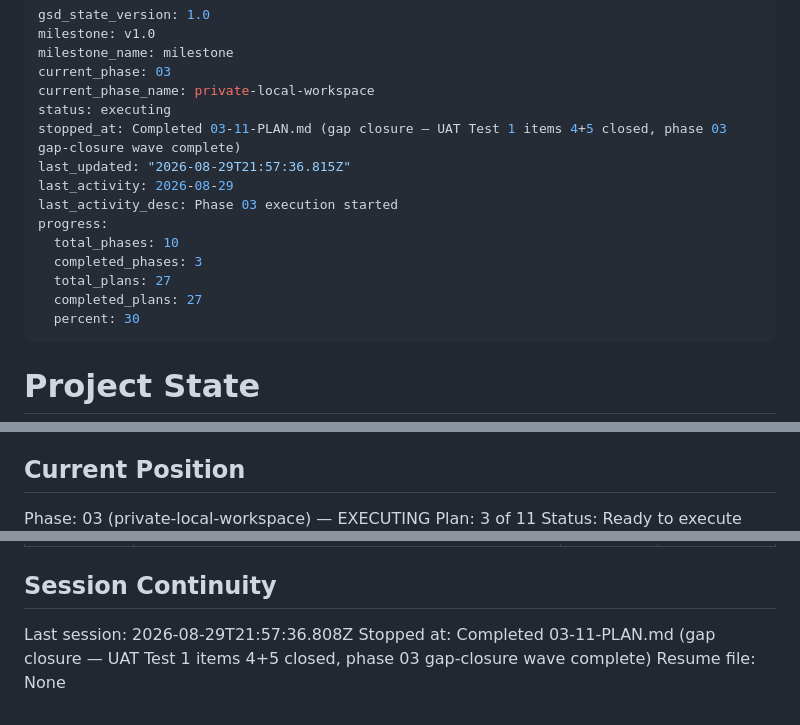
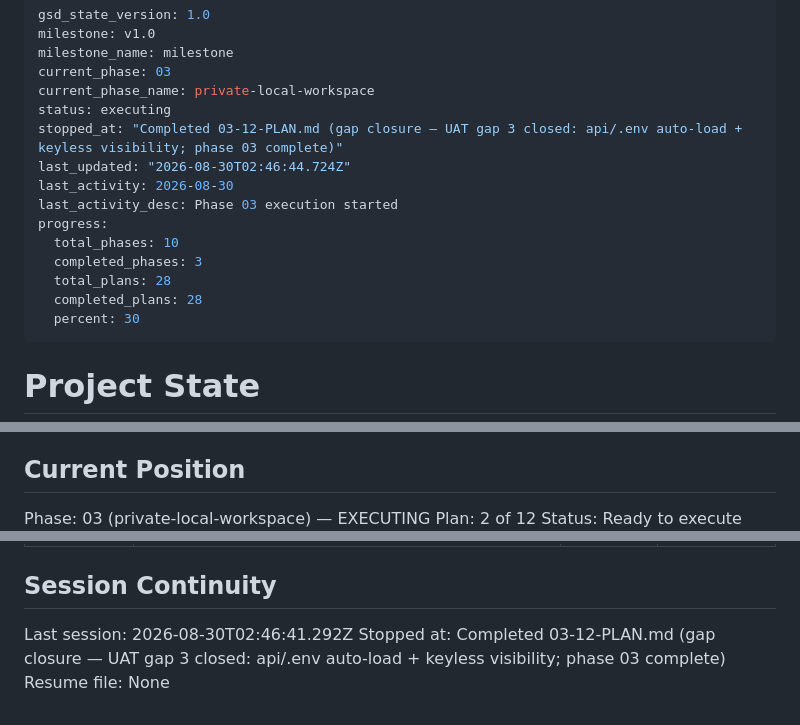
Before and after one commit to wvanderen/lemastra, a Markdown page: .planning/STATE.md, 3 parts joined by grey strips. GitHub-like rendering.

Commit message:
docs(03-12): complete api/.env loading + keyless visibility plan

```diff
--- a/.planning/STATE.md
+++ b/.planning/STATE.md
@@ -5,15 +5,15 @@ milestone_name: milestone
 current_phase: 03
 current_phase_name: private-local-workspace
 status: executing
-stopped_at: Completed 03-11-PLAN.md (gap closure — UAT Test 1 items 4+5 closed, phase 03 gap-closure wave complete)
-last_updated: "2026-08-29T21:57:36.815Z"
-last_activity: 2026-08-29
+stopped_at: "Completed 03-12-PLAN.md (gap closure — UAT gap 3 closed: api/.env auto-load + keyless visibility; phase 03 complete)"
+last_updated: "2026-08-30T02:46:44.724Z"
+last_activity: 2026-08-30
 last_activity_desc: Phase 03 execution started
 progress:
   total_phases: 10
   completed_phases: 3
-  total_plans: 27
-  completed_plans: 27
+  total_plans: 28
+  completed_plans: 28
   percent: 30
 ---
 
@@ -29,5 +29,5 @@ See: .planning/PROJECT.md (updated 2026-08-26)
 ## Current Position
 
 Phase: 03 (private-local-workspace) — EXECUTING
-Plan: 3 of 11
+Plan: 2 of 12
 Status: Ready to execute
@@ -177,6 +179,6 @@ None yet.
 
 ## Session Continuity
 
-Last session: 2026-08-29T21:57:36.808Z
-Stopped at: Completed 03-11-PLAN.md (gap closure — UAT Test 1 items 4+5 closed, phase 03 gap-closure wave complete)
+Last session: 2026-08-30T02:46:41.292Z
+Stopped at: Completed 03-12-PLAN.md (gap closure — UAT gap 3 closed: api/.env auto-load + keyless visibility; phase 03 complete)
 Resume file: None
```
Also changed, not shown: other parts of .planning/STATE.md (+3 -1 lines), .planning/ROADMAP.md (+3 -3 lines).
